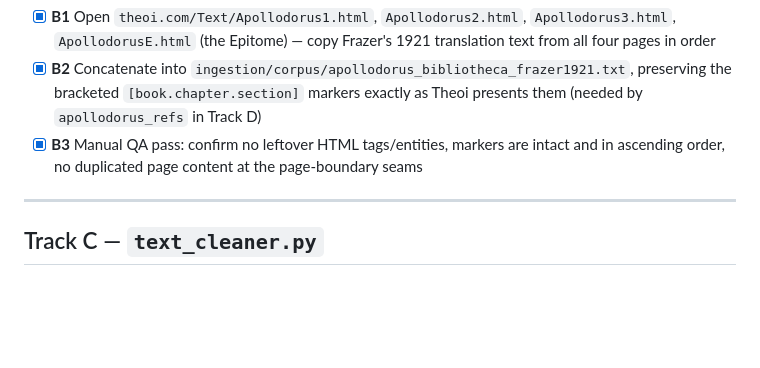
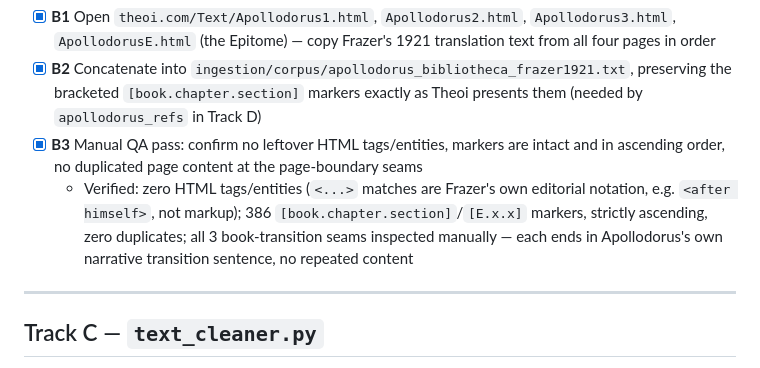
Before and after one commit to znichka/blame-zeus, a Markdown page: docs/TODO-stage2.md, the part around the change. GitHub-like rendering; blank space fills up the shorter version.

Commit message:
Mark Apollodorus manual download and QA as complete

```diff
--- a/docs/TODO-stage2.md
+++ b/docs/TODO-stage2.md
@@ -91,6 +91,10 @@ _No code dependency — can start immediately, in parallel with everything else.
       (needed by `apollodorus_refs` in Track D)
 - [x] **B3** Manual QA pass: confirm no leftover HTML tags/entities, markers are intact and in
       ascending order, no duplicated page content at the page-boundary seams
+  - Verified: zero HTML tags/entities (`<...>` matches are Frazer's own editorial notation,
+    e.g. `<after himself>`, not markup); 386 `[book.chapter.section]`/`[E.x.x]` markers,
+    strictly ascending, zero duplicates; all 3 book-transition seams inspected manually — each
+    ends in Apollodorus's own narrative transition sentence, no repeated content
 
 ---
 
```
Also changed, not shown: docs/TODO.md (+1 -1 lines).
